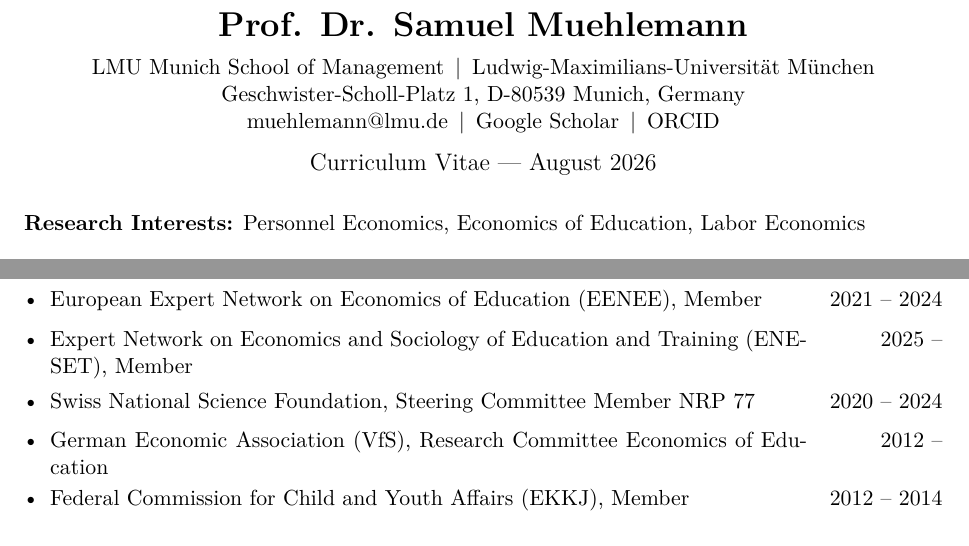
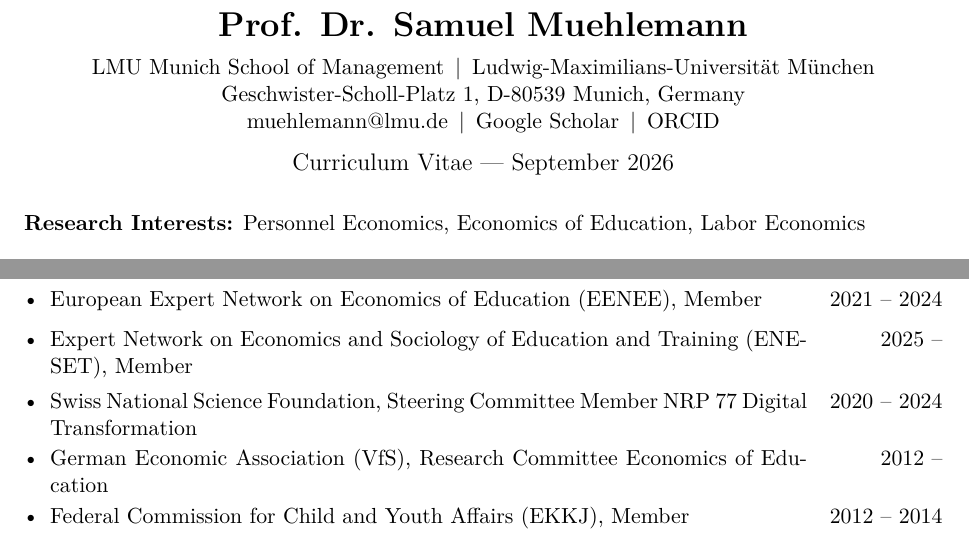
Before and after one commit to sam-muehlemann/sam-muehlemann.github.io, a LaTeX CV (cv.tex): two parts of page 1 of 6, joined at a grey line, cut so that both start at the same text. Compiled offline with pdfLaTeX.

Commit message:
Spell out NRP 77 Digital Transformation on site and CV
Most readers won't recognise the bare programme number, so name the SNSF
programme in full. CV header bumped to September 2026 and PDF recompiled.

Co-Authored-By: Claude Opus 5 (1M context) <noreply@anthropic.com>

```diff
--- a/cv.tex
+++ b/cv.tex
@@ -51,7 +51,7 @@
   \href{mailto:muehlemann@lmu.de}{muehlemann@lmu.de} \,|\,
   \href{https://scholar.google.de/citations?user=mkNGu5kAAAAJ&hl=de}{Google Scholar} \,|\,
   \href{https://orcid.org/0000-0001-7361-6787}{ORCID}\\[0.7em]
-  {\large Curriculum Vitae --- August 2026}
+  {\large Curriculum Vitae --- September 2026}
 \end{center}
 
 \vspace{0.4em}
@@ -84,7 +84,7 @@
   \item \cvdated{IZA@LISER Network (formerly IZA Institute of Labor Economics), Research Fellow}{2012 --}
   \item \cvdated{European Expert Network on Economics of Education (EENEE), Member}{2021 -- 2024}
   \item \cvdated{Expert Network on Economics and Sociology of Education and Training (ENESET), Member}{2025 --}
-  \item \cvdated{Swiss National Science Foundation, Steering Committee Member NRP 77}{2020 -- 2024}
+  \item \cvdated{Swiss National Science Foundation, Steering Committee Member NRP 77 Digital Transformation}{2020 -- 2024}
   \item \cvdated{German Economic Association (VfS), Research Committee Economics of Education}{2012 --}
   \item \cvdated{Federal Commission for Child and Youth Affairs (EKKJ), Member}{2012 -- 2014}
 \end{itemize}
```
Also changed, not shown: cv-muehlemann.pdf, 1 other file.
